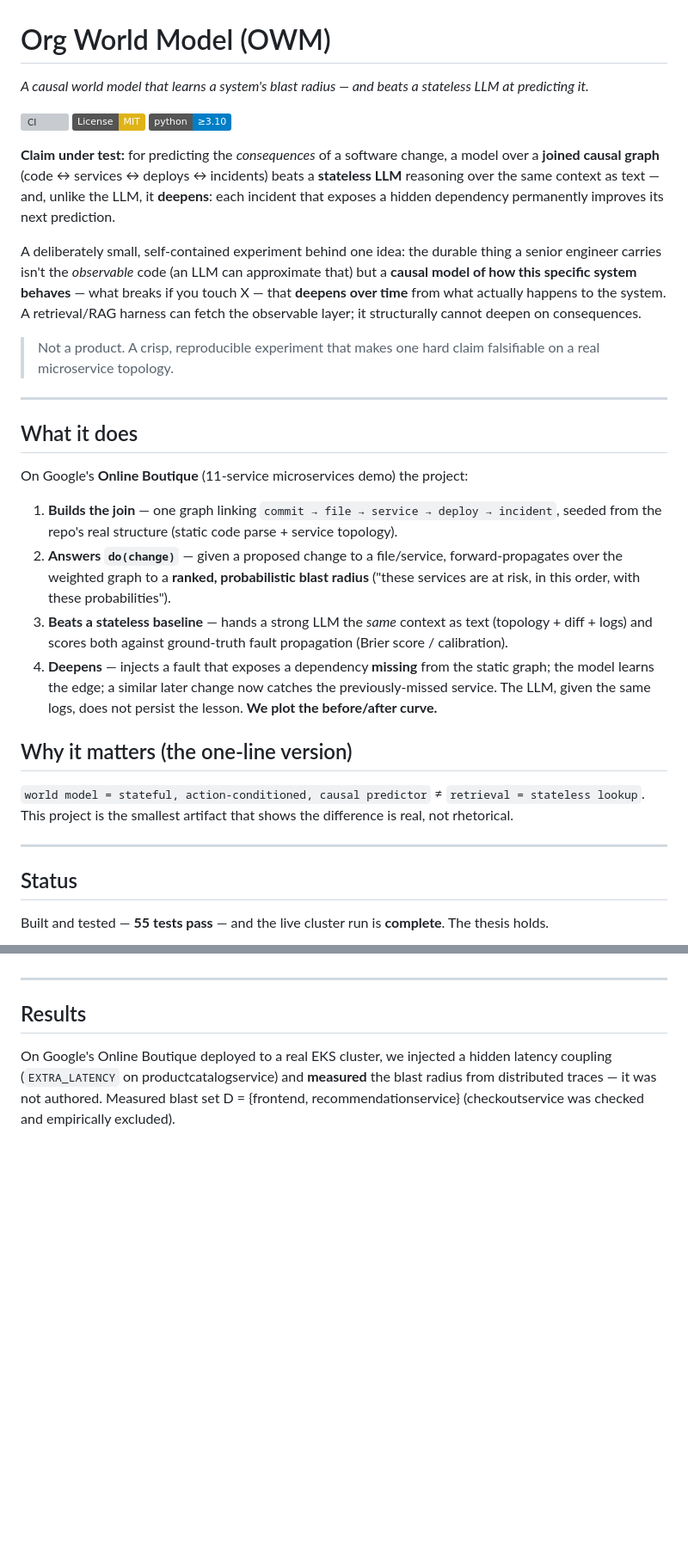
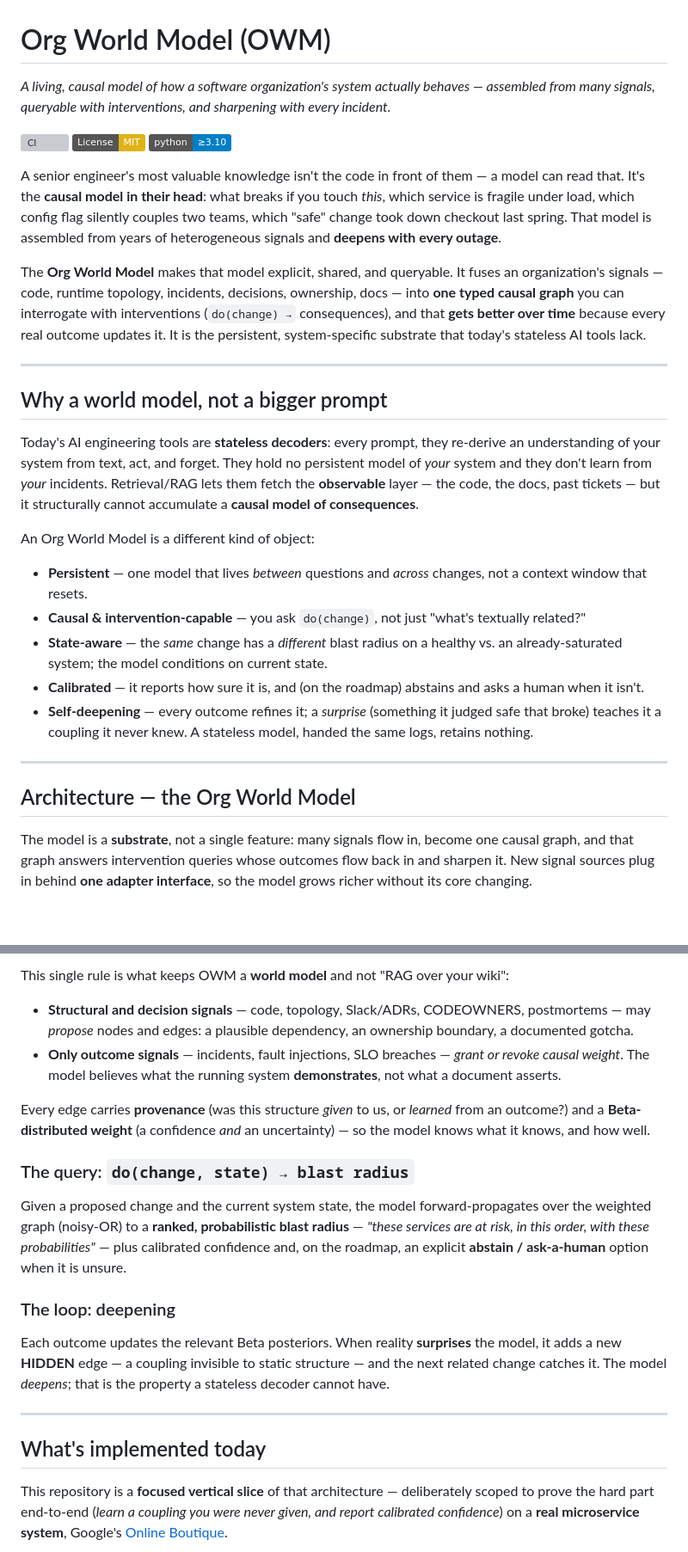
Before and after one commit to swapnildahiphale/org-world-model, a Markdown page: README.md, 2 parts joined by grey strips. Shown at 86% size. GitHub-like rendering; badges without logos; blank space fills up the shorter version; grey boxes are pictures that could not be loaded.

```diff
--- a/README.md
+++ b/README.md
@@ -1,50 +1,32 @@
 # Org World Model (OWM)
 
-*A causal world model that learns a system's blast radius — and beats a stateless LLM at predicting it.*
+*A living, causal model of how a software organization's system actually behaves — assembled from many signals, queryable with interventions, and sharpening with every incident.*
 
 [![CI](https://github.com/swapnildahiphale/org-world-model/actions/workflows/ci.yml/badge.svg)](https://github.com/swapnildahiphale/org-world-model/actions/workflows/ci.yml)
 [![License: MIT](https://img.shields.io/badge/License-MIT-yellow.svg)](LICENSE)
 ![Python](https://img.shields.io/badge/python-%E2%89%A53.10-blue)
 
-**Claim under test:** for predicting the *consequences* of a software change, a model over a
-**joined causal graph** (code ↔ services ↔ deploys ↔ incidents) beats a **stateless LLM** reasoning
-over the same context as text — and, unlike the LLM, it **deepens**: each incident that exposes a
-hidden dependency permanently improves its next prediction.
+A senior engineer's most valuable knowledge isn't the code in front of them — a model can read that. It's the **causal model in their head**: what breaks if you touch *this*, which service is fragile under load, which config flag silently couples two teams, which "safe" change took down checkout last spring. That model is assembled from years of heterogeneous signals and **deepens with every outage**.
 
-A deliberately small, self-contained experiment behind one idea: the durable thing a senior engineer
-carries isn't the *observable* code (an LLM can approximate that) but a **causal model of how this
-specific system behaves** — what breaks if you touch X — that **deepens over time** from what
-actually happens to the system. A retrieval/RAG harness can fetch the observable layer; it
-structurally cannot deepen on consequences.
-
-> Not a product. A crisp, reproducible experiment that makes one hard claim falsifiable on a real
-> microservice topology.
+The **Org World Model** makes that model explicit, shared, and queryable. It fuses an organization's signals — code, runtime topology, incidents, decisions, ownership, docs — into **one typed causal graph** you can interrogate with interventions (`do(change) →` consequences), and that **gets better over time** because every real outcome updates it. It is the persistent, system-specific substrate that today's stateless AI tools lack.
 
 ---
 
-## What it does
+## Why a world model, not a bigger prompt
 
-On Google's **Online Boutique** (11-service microservices demo) the project:
+Today's AI engineering tools are **stateless decoders**: every prompt, they re-derive an understanding of your system from text, act, and forget. They hold no persistent model of *your* system and they don't learn from *your* incidents. Retrieval/RAG lets them fetch the **observable** layer — the code, the docs, past tickets — but it structurally cannot accumulate a **causal model of consequences**.
 
-1. **Builds the join** — one graph linking `commit → file → service → deploy → incident`, seeded
-   from the repo's real structure (static code parse + service topology).
-2. **Answers `do(change)`** — given a proposed change to a file/service, forward-propagates over the
-   weighted graph to a **ranked, probabilistic blast radius** ("these services are at risk, in this
-   order, with these probabilities").
-3. **Beats a stateless baseline** — hands a strong LLM the *same* context as text (topology + diff +
-   logs) and scores both against ground-truth fault propagation (Brier score / calibration).
-4. **Deepens** — injects a fault that exposes a dependency **missing** from the static graph; the
-   model learns the edge; a similar later change now catches the previously-missed service. The LLM,
-   given the same logs, does not persist the lesson. **We plot the before/after curve.**
+An Org World Model is a different kind of object:
 
-## Why it matters (the one-line version)
-
-`world model = stateful, action-conditioned, causal predictor` ≠ `retrieval = stateless lookup`.
-This project is the smallest artifact that shows the difference is real, not rhetorical.
+- **Persistent** — one model that lives *between* questions and *across* changes, not a context window that resets.
+- **Causal & intervention-capable** — you ask `do(change)`, not just "what's textually related?"
+- **State-aware** — the *same* change has a *different* blast radius on a healthy vs. an already-saturated system; the model conditions on current state.
+- **Calibrated** — it reports how sure it is, and (on the roadmap) abstains and asks a human when it isn't.
+- **Self-deepening** — every outcome refines it; a *surprise* (something it judged safe that broke) teaches it a coupling it never knew. A stateless model, handed the same logs, retains nothing.
 
 ---
 
-## Status
+## Architecture — the Org World Model
 
-Built and tested — **55 tests pass** — and the live cluster run is **complete**. The thesis holds.
+The model is a **substrate**, not a single feature: many signals flow in, become one causal graph, and that graph answers intervention queries whose outcomes flow back in and sharpen it. New signal sources plug in behind **one adapter interface**, so the model grows richer without its core changing.
 
@@ -75,10 +67,21 @@ Built and tested — **55 tests pass** — and the live cluster run is **complet
+This single rule is what keeps OWM a **world model** and not "RAG over your wiki":
+
+- **Structural and decision signals** — code, topology, Slack/ADRs, CODEOWNERS, postmortems — may *propose* nodes and edges: a plausible dependency, an ownership boundary, a documented gotcha.
+- **Only outcome signals** — incidents, fault injections, SLO breaches — *grant or revoke causal weight*. The model believes what the running system **demonstrates**, not what a document asserts.
+
+Every edge carries **provenance** (was this structure *given* to us, or *learned* from an outcome?) and a **Beta-distributed weight** (a confidence *and* an uncertainty) — so the model knows what it knows, and how well.
+
+### The query: `do(change, state) → blast radius`
+
+Given a proposed change and the current system state, the model forward-propagates over the weighted graph (noisy-OR) to a **ranked, probabilistic blast radius** — *"these services are at risk, in this order, with these probabilities"* — plus calibrated confidence and, on the roadmap, an explicit **abstain / ask-a-human** option when it is unsure.
+
+### The loop: deepening
+
+Each outcome updates the relevant Beta posteriors. When reality **surprises** the model, it adds a new **HIDDEN** edge — a coupling invisible to static structure — and the next related change catches it. The model *deepens*; that is the property a stateless decoder cannot have.
 
 ---
 
-## Results
+## What's implemented today
 
-On Google's Online Boutique deployed to a real EKS cluster, we injected a hidden latency coupling
-(`EXTRA_LATENCY` on productcatalogservice) and **measured** the blast radius from distributed
-traces — it was not authored. Measured blast set D = {frontend, recommendationservice}
-(checkoutservice was checked and empirically excluded).
+This repository is a **focused vertical slice** of that architecture — deliberately scoped to prove the hard part end-to-end (*learn a coupling you were never given, and report calibrated confidence*) on a **real microservice system**, Google's [Online Boutique](https://github.com/GoogleCloudPlatform/microservices-demo).
 
```
Also changed, not shown: other parts of README.md (+102 -59 lines).
